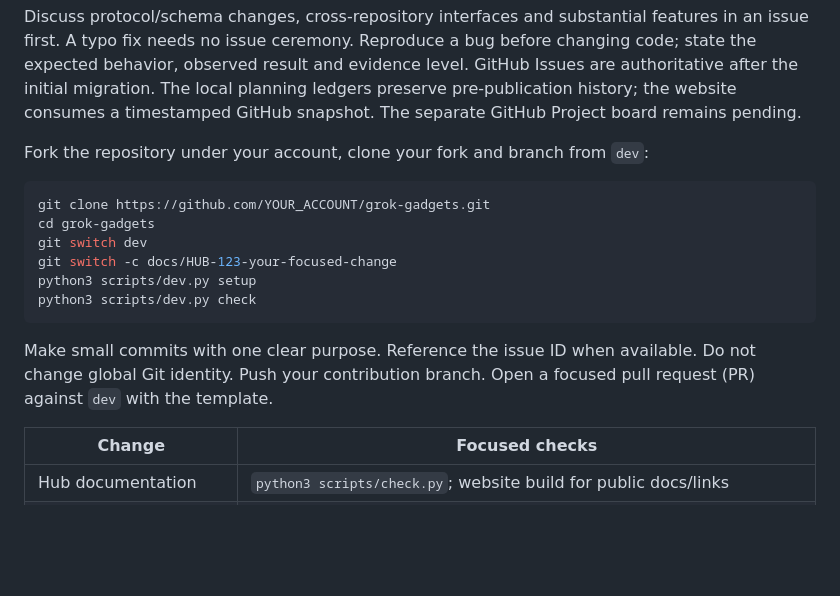
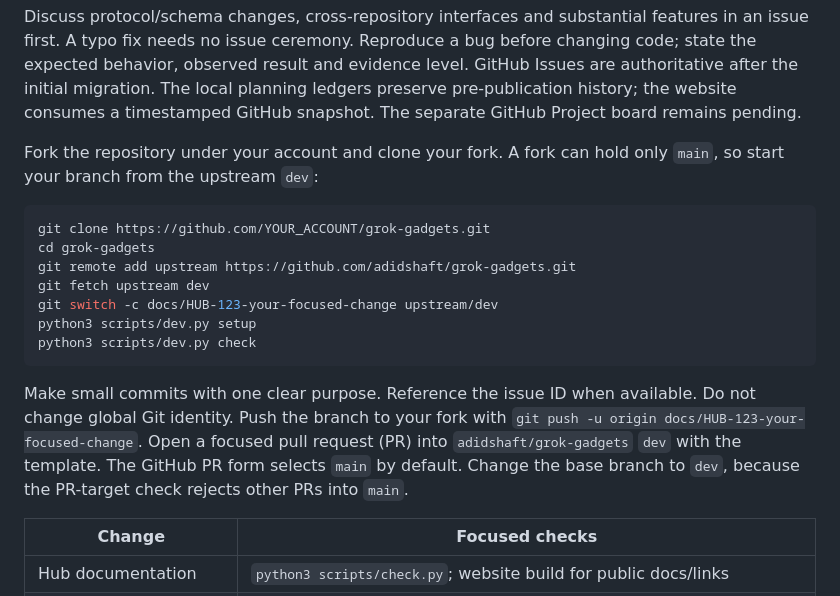
Before and after one commit to adidshaft/grok-gadgets, a Markdown page: CONTRIBUTING.md, the part around the change. Drawn GitHub-style; blank space fills up the shorter version.

Commit message:
docs(AUDIT-CONTRIB-002): start fork branches from upstream/dev
A fork can copy only main, so 'git switch dev' fails and a topic branch
made straight after cloning starts from main. The guide now adds the
upstream remote, fetches dev and branches from upstream/dev. It also
says the PR form defaults to main, which the PR-target check rejects.
Refs adidshaft/grok-gadgets#102.

````diff
--- a/CONTRIBUTING.md
+++ b/CONTRIBUTING.md
@@ -15,18 +15,19 @@ Choose the repository that owns the change. Use the [repository map](docs/archit
 
 Discuss protocol/schema changes, cross-repository interfaces and substantial features in an issue first. A typo fix needs no issue ceremony. Reproduce a bug before changing code; state the expected behavior, observed result and evidence level. GitHub Issues are authoritative after the initial migration. The local planning ledgers preserve pre-publication history; the website consumes a timestamped GitHub snapshot. The separate GitHub Project board remains pending.
 
-Fork the repository under your account, clone your fork and branch from `dev`:
+Fork the repository under your account and clone your fork. A fork can hold only `main`, so start your branch from the upstream `dev`:
 
 ```sh
 git clone https://github.com/YOUR_ACCOUNT/grok-gadgets.git
 cd grok-gadgets
-git switch dev
-git switch -c docs/HUB-123-your-focused-change
+git remote add upstream https://github.com/adidshaft/grok-gadgets.git
+git fetch upstream dev
+git switch -c docs/HUB-123-your-focused-change upstream/dev
 python3 scripts/dev.py setup
 python3 scripts/dev.py check
 ```
 
-Make small commits with one clear purpose. Reference the issue ID when available. Do not change global Git identity. Push your contribution branch. Open a focused pull request (PR) against `dev` with the template.
+Make small commits with one clear purpose. Reference the issue ID when available. Do not change global Git identity. Push the branch to your fork with `git push -u origin docs/HUB-123-your-focused-change`. Open a focused pull request (PR) into `adidshaft/grok-gadgets` `dev` with the template. The GitHub PR form selects `main` by default. Change the base branch to `dev`, because the PR-target check rejects other PRs into `main`.
 
 | Change | Focused checks |
 | --- | --- |
````
